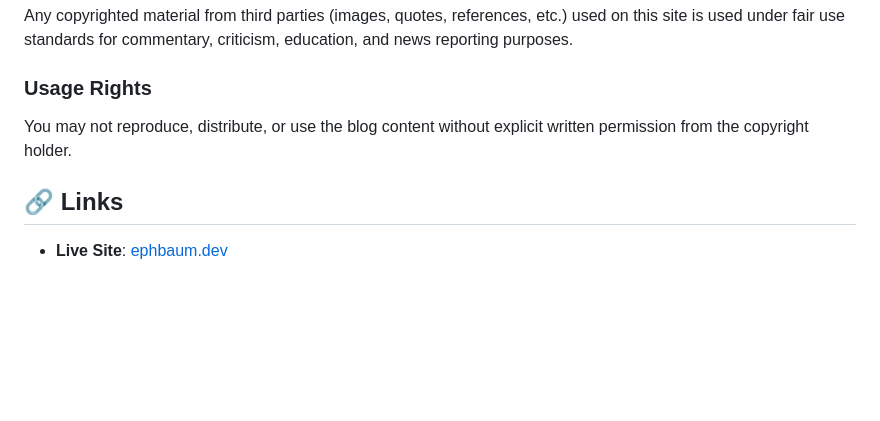
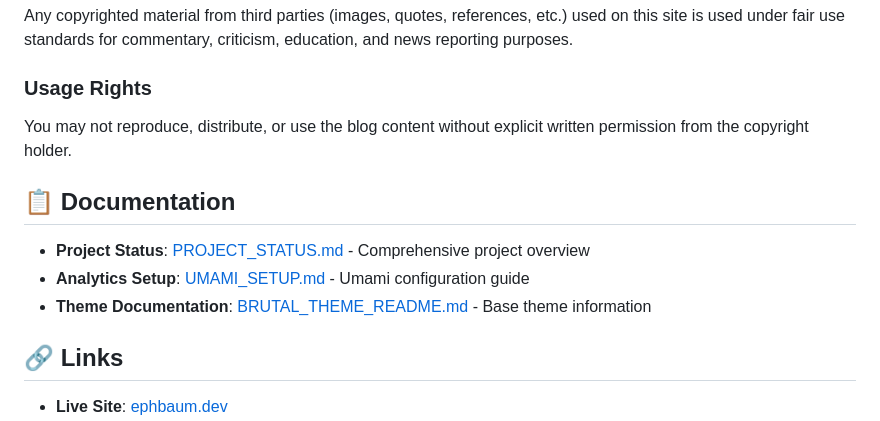
Before and after one commit to ephbaum/ephbaumdotdev, a Markdown page: README.md, the part around one of its changes. GitHub-like rendering; blank space fills up the shorter version.

```diff
--- a/README.md
+++ b/README.md
@@ -301,6 +320,12 @@ Any copyrighted material from third parties (images, quotes, references, etc.) u
 ### Usage Rights
 You may not reproduce, distribute, or use the blog content without explicit written permission from the copyright holder.
 
+## 📋 Documentation
+
+- **Project Status**: [PROJECT_STATUS.md](PROJECT_STATUS.md) - Comprehensive project overview
+- **Analytics Setup**: [UMAMI_SETUP.md](UMAMI_SETUP.md) - Umami configuration guide
+- **Theme Documentation**: [BRUTAL_THEME_README.md](BRUTAL_THEME_README.md) - Base theme information
+
 ## 🔗 Links
 
 - **Live Site**: [ephbaum.dev](https://ephbaum.dev)
```
Also changed, not shown: other parts of README.md (+23 -4 lines), BRUTAL_THEME_README.md (+28 -0 lines), PROJECT_STATUS.md (added, +149 -0 lines).
